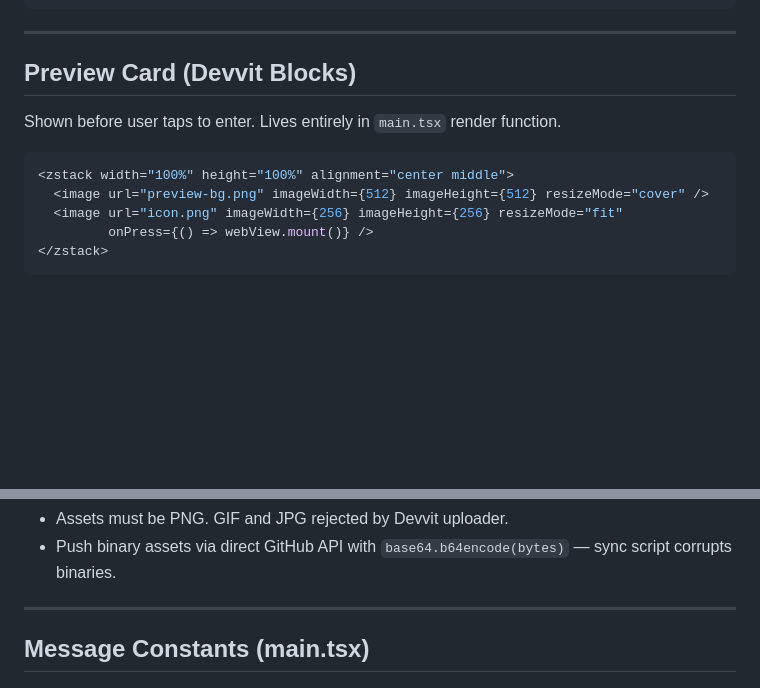
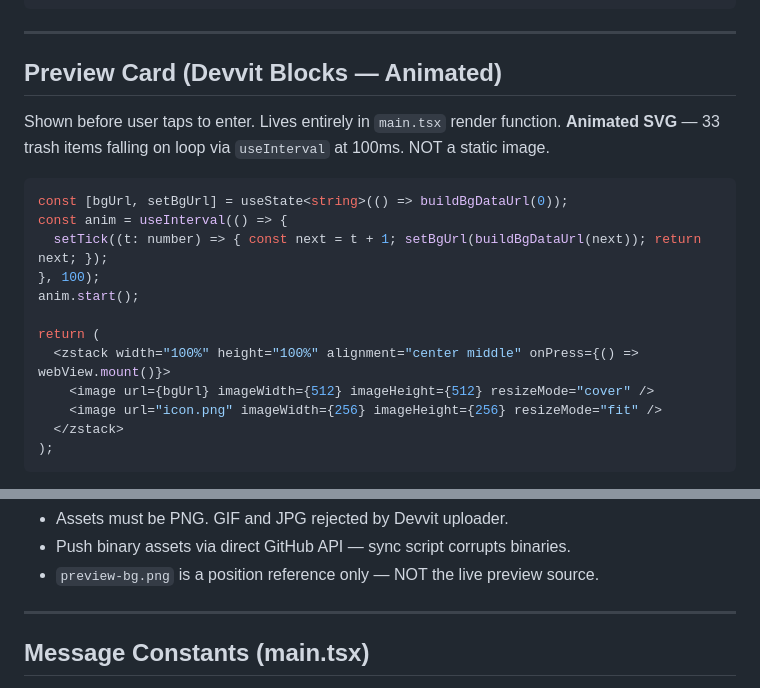
Before and after one commit to Cal-Starfur/Wigglers_Room, a Markdown page: GAME_ARCHITECTURE.md, 2 parts joined by grey strips. Rendered like a GitHub page; blank space fills up the shorter version.

Commit message:
Fix GAME_ARCHITECTURE.md: preview is animated SVG not static image

````diff
--- a/GAME_ARCHITECTURE.md
+++ b/GAME_ARCHITECTURE.md
@@ -55,15 +55,23 @@ Post creation (mod-only)               Simulated weather system
 
 ---
 
-## Preview Card (Devvit Blocks)
+## Preview Card (Devvit Blocks — Animated)
 
 Shown before user taps to enter. Lives entirely in `main.tsx` render function.
+**Animated SVG** — 33 trash items falling on loop via `useInterval` at 100ms. NOT a static image.
 
 ```tsx
-<zstack width="100%" height="100%" alignment="center middle">
-  <image url="preview-bg.png" imageWidth={512} imageHeight={512} resizeMode="cover" />
-  <image url="icon.png" imageWidth={256} imageHeight={256} resizeMode="fit"
-         onPress={() => webView.mount()} />
-</zstack>
+const [bgUrl, setBgUrl] = useState<string>(() => buildBgDataUrl(0));
+const anim = useInterval(() => {
+  setTick((t: number) => { const next = t + 1; setBgUrl(buildBgDataUrl(next)); return next; });
+}, 100);
+anim.start();
+
+return (
+  <zstack width="100%" height="100%" alignment="center middle" onPress={() => webView.mount()}>
+    <image url={bgUrl} imageWidth={512} imageHeight={512} resizeMode="cover" />
+    <image url="icon.png" imageWidth={256} imageHeight={256} resizeMode="fit" />
+  </zstack>
+);
 ```
 
@@ -74,5 +81,6 @@ Shown before user taps to enter. Lives entirely in `main.tsx` render function.
 - Assets must be PNG. GIF and JPG rejected by Devvit uploader.
-- Push binary assets via direct GitHub API with `base64.b64encode(bytes)` — sync script corrupts binaries.
+- Push binary assets via direct GitHub API — sync script corrupts binaries.
+- `preview-bg.png` is a position reference only — NOT the live preview source.
 
 ---
 
````
Also changed, not shown: other parts of GAME_ARCHITECTURE.md (+3 -4 lines).
